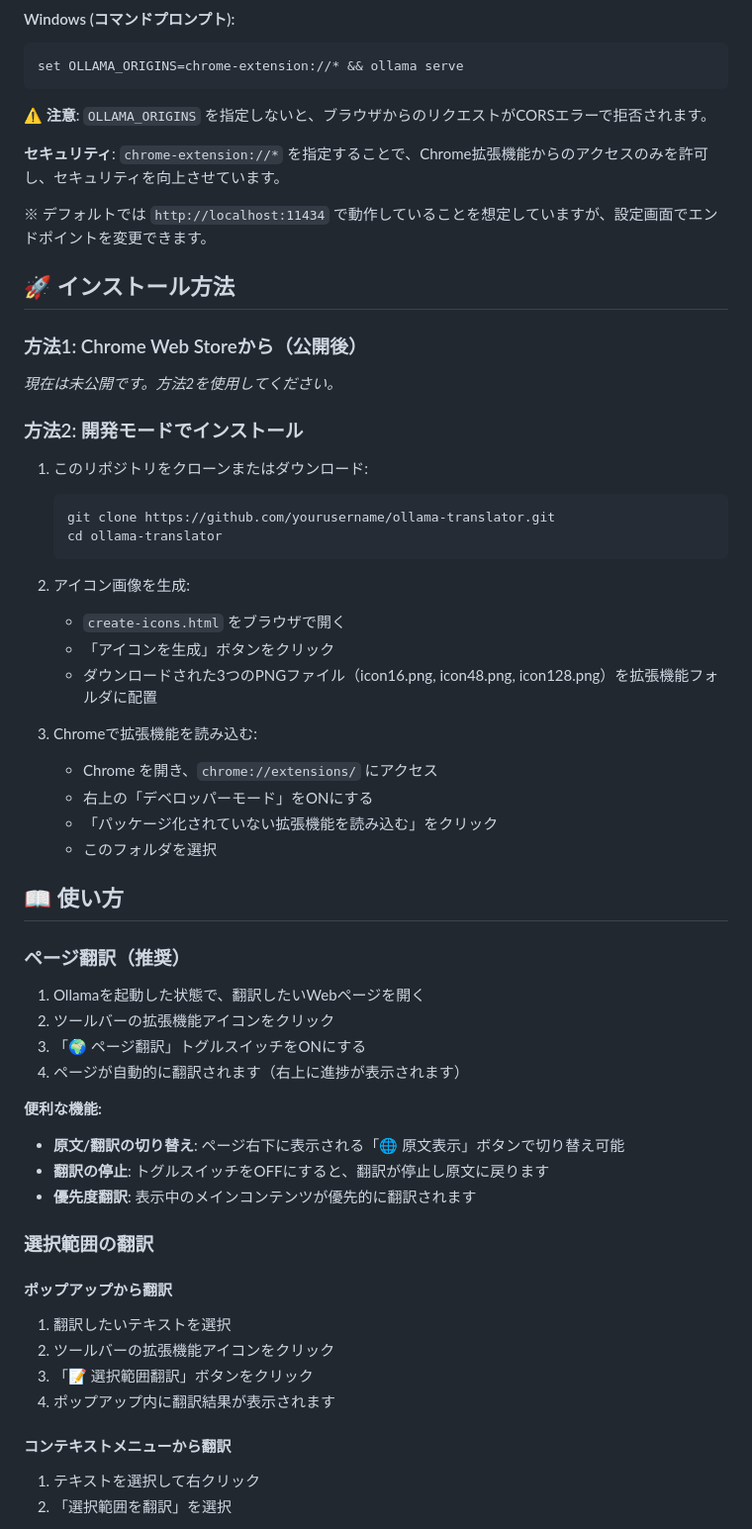
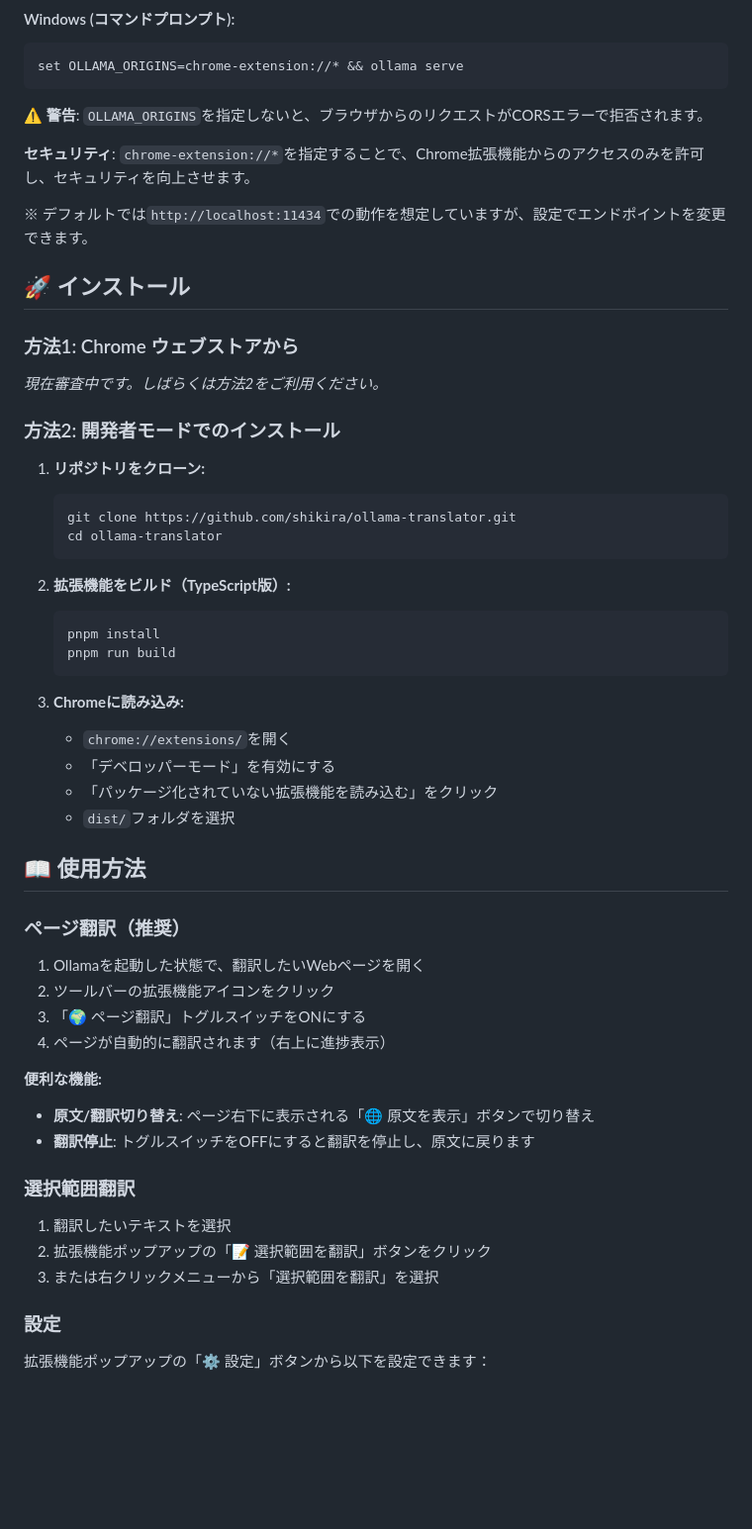
Before and after one commit to shikira/ollama-translator, a Markdown page: README.ja.md, the part around one of its changes. Shown at 99% size. GitHub-like rendering; blank space fills up the shorter version.

Commit message:
docs: 日本語版README.mdを追加
- 完全な日本語版ドキュメントを作成
- 日本語ユーザー向けに分かりやすい説明
- インストール手順、使用方法、設定を日本語で詳細に記載
- 開発者向け情報も日本語で提供

Closes #8

````diff
--- a/README.ja.md
+++ b/README.ja.md
@@ -56,61 +69,57 @@ $env:OLLAMA_ORIGINS="chrome-extension://*"; ollama serve
 set OLLAMA_ORIGINS=chrome-extension://* && ollama serve
 ```
 
-**⚠️ 注意**: `OLLAMA_ORIGINS` を指定しないと、ブラウザからのリクエストがCORSエラーで拒否されます。
+**⚠️ 警告**: `OLLAMA_ORIGINS`を指定しないと、ブラウザからのリクエストがCORSエラーで拒否されます。
 
-**セキュリティ**: `chrome-extension://*` を指定することで、Chrome拡張機能からのアクセスのみを許可し、セキュリティを向上させています。
+**セキュリティ**: `chrome-extension://*`を指定することで、Chrome拡張機能からのアクセスのみを許可し、セキュリティを向上させます。
 
-※ デフォルトでは `http://localhost:11434` で動作していることを想定していますが、設定画面でエンドポイントを変更できます。
+※ デフォルトでは`http://localhost:11434`での動作を想定していますが、設定でエンドポイントを変更できます。
 
-## 🚀 インストール方法
+## 🚀 インストール
 
-### 方法1: Chrome Web Storeから（公開後）
-*現在は未公開です。方法2を使用してください。*
+### 方法1: Chrome ウェブストアから
+*現在審査中です。しばらくは方法2をご利用ください。*
 
-### 方法2: 開発モードでインストール
+### 方法2: 開発者モードでのインストール
 
-1. このリポジトリをクローンまたはダウンロード:
+1. **リポジトリをクローン:**
    ```bash
-   git clone https://github.com/yourusername/ollama-translator.git
+   git clone https://github.com/shikira/ollama-translator.git
    cd ollama-translator
    ```
 
-2. アイコン画像を生成:
-   - `create-icons.html` をブラウザで開く
-   - 「アイコンを生成」ボタンをクリック
-   - ダウンロードされた3つのPNGファイル（icon16.png, icon48.png, icon128.png）を拡張機能フォルダに配置
+2. **拡張機能をビルド（TypeScript版）:**
+   ```bash
+   pnpm install
+   pnpm run build
+   ```
 
-3. Chromeで拡張機能を読み込む:
-   - Chrome を開き、`chrome://extensions/` にアクセス
-   - 右上の「デベロッパーモード」をONにする
+3. **Chromeに読み込み:**
+   - `chrome://extensions/`を開く
+   - 「デベロッパーモード」を有効にする
    - 「パッケージ化されていない拡張機能を読み込む」をクリック
-   - このフォルダを選択
+   - `dist/`フォルダを選択
 
-## 📖 使い方
+## 📖 使用方法
 
 ### ページ翻訳（推奨）
 
 1. Ollamaを起動した状態で、翻訳したいWebページを開く
 2. ツールバーの拡張機能アイコンをクリック
 3. 「🌍 ページ翻訳」トグルスイッチをONにする
-4. ページが自動的に翻訳されます（右上に進捗が表示されます）
+4. ページが自動的に翻訳されます（右上に進捗表示）
 
 **便利な機能:**
-- **原文/翻訳の切り替え**: ページ右下に表示される「🌐 原文表示」ボタンで切り替え可能
-- **翻訳の停止**: トグルスイッチをOFFにすると、翻訳が停止し原文に戻ります
-- **優先度翻訳**: 表示中のメインコンテンツが優先的に翻訳されます
+- **原文/翻訳切り替え**: ページ右下に表示される「🌐 原文を表示」ボタンで切り替え
+- **翻訳停止**: トグルスイッチをOFFにすると翻訳を停止し、原文に戻ります
 
-### 選択範囲の翻訳
-
-#### ポップアップから翻訳
+### 選択範囲翻訳
 
 1. 翻訳したいテキストを選択
-2. ツールバーの拡張機能アイコンをクリック
-3. 「📝 選択範囲翻訳」ボタンをクリック
-4. ポップアップ内に翻訳結果が表示されます
+2. 拡張機能ポップアップの「📝 選択範囲を翻訳」ボタンをクリック
+3. または右クリックメニューから「選択範囲を翻訳」を選択
 
-#### コンテキストメニューから翻訳
+### 設定
 
-1. テキストを選択して右クリック
-2. 「選択範囲を翻訳」を選択
+拡張機能ポップアップの「⚙️ 設定」ボタンから以下を設定できます：
 
````
Also changed, not shown: other parts of README.ja.md (+63 -126 lines).
